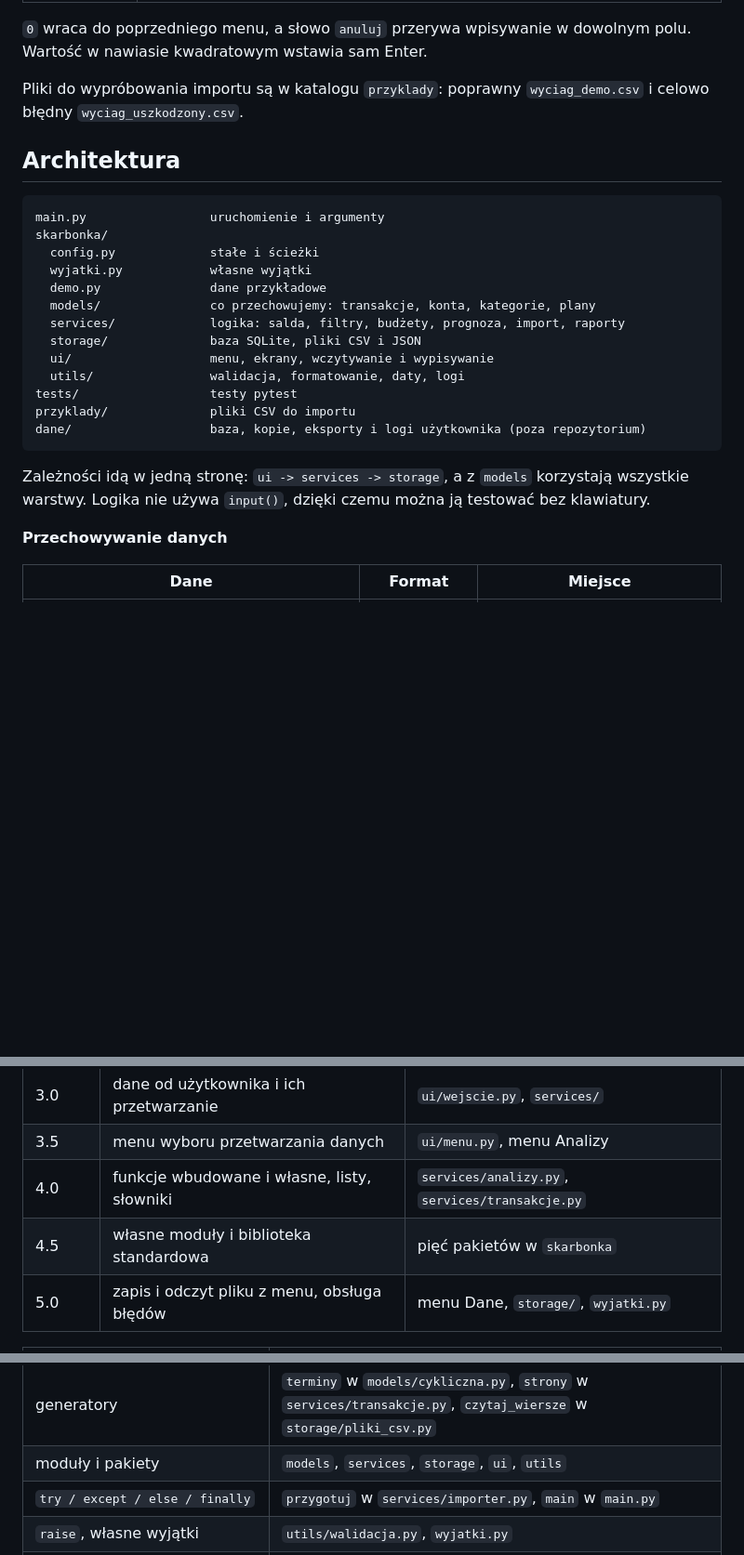
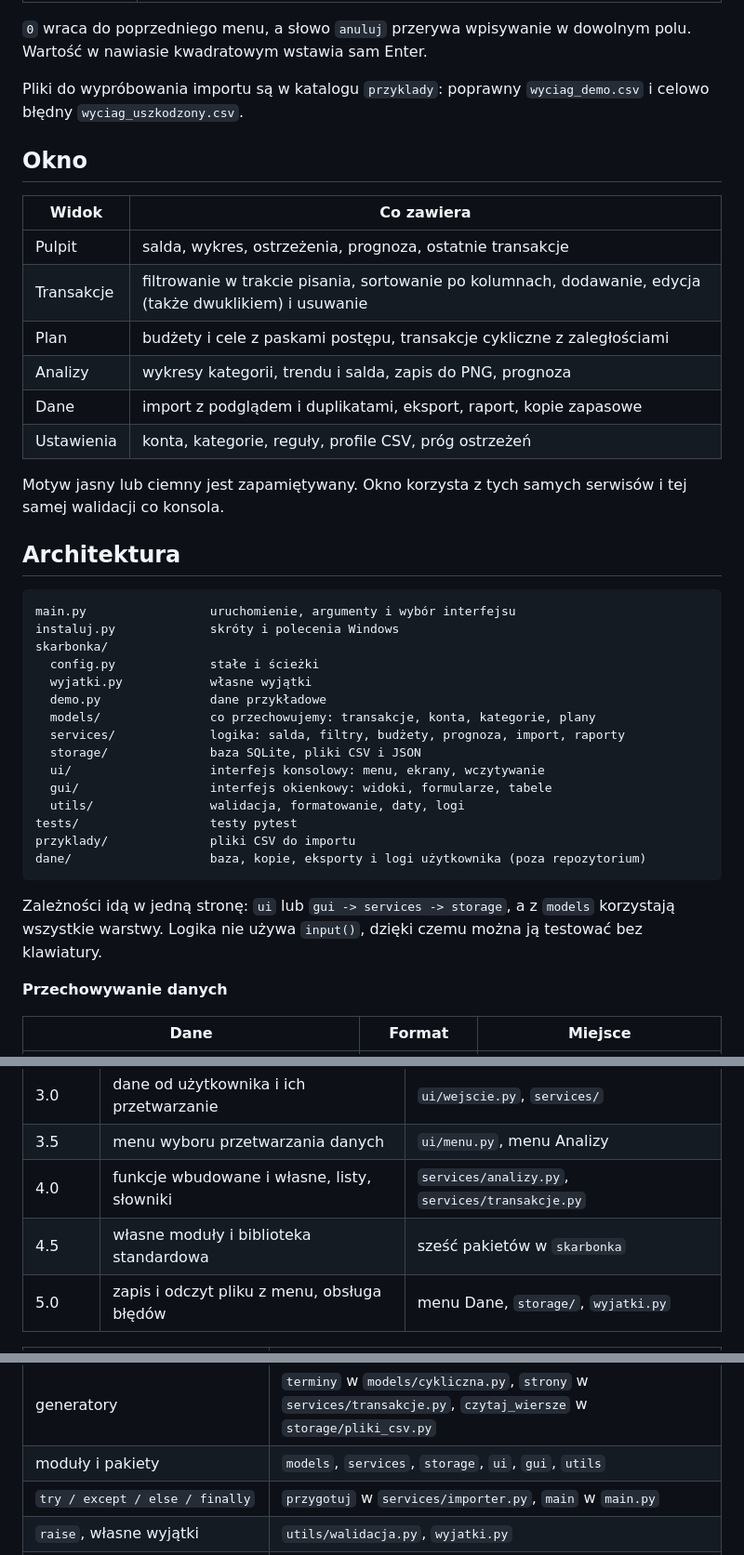
Before and after one commit to PSkrzyp11/skarbonka, a Markdown page: README.md, 3 parts joined by grey strips. Shown at 93% size. GitHub-like rendering; blank space fills up the shorter version.

````diff
--- a/README.md
+++ b/README.md
@@ -65,10 +86,24 @@ Testy:
 
 Pliki do wypróbowania importu są w katalogu `przyklady`: poprawny `wyciag_demo.csv` i celowo błędny `wyciag_uszkodzony.csv`.
 
+## Okno
+
+| Widok | Co zawiera |
+|---|---|
+| Pulpit | salda, wykres, ostrzeżenia, prognoza, ostatnie transakcje |
+| Transakcje | filtrowanie w trakcie pisania, sortowanie po kolumnach, dodawanie, edycja (także dwuklikiem) i usuwanie |
+| Plan | budżety i cele z paskami postępu, transakcje cykliczne z zaległościami |
+| Analizy | wykresy kategorii, trendu i salda, zapis do PNG, prognoza |
+| Dane | import z podglądem i duplikatami, eksport, raport, kopie zapasowe |
+| Ustawienia | konta, kategorie, reguły, profile CSV, próg ostrzeżeń |
+
+Motyw jasny lub ciemny jest zapamiętywany. Okno korzysta z tych samych serwisów i tej samej walidacji co konsola.
+
 ## Architektura
 
 ```
-main.py                 uruchomienie i argumenty
+main.py                 uruchomienie, argumenty i wybór interfejsu
+instaluj.py             skróty i polecenia Windows
 skarbonka/
   config.py             stałe i ścieżki
   wyjatki.py            własne wyjątki
@@ -76,14 +111,15 @@ skarbonka/
   models/               co przechowujemy: transakcje, konta, kategorie, plany
   services/             logika: salda, filtry, budżety, prognoza, import, raporty
   storage/              baza SQLite, pliki CSV i JSON
-  ui/                   menu, ekrany, wczytywanie i wypisywanie
+  ui/                   interfejs konsolowy: menu, ekrany, wczytywanie
+  gui/                  interfejs okienkowy: widoki, formularze, tabele
   utils/                walidacja, formatowanie, daty, logi
 tests/                  testy pytest
 przyklady/              pliki CSV do importu
 dane/                   baza, kopie, eksporty i logi użytkownika (poza repozytorium)
 ```
 
-Zależności idą w jedną stronę: `ui -> services -> storage`, a z `models` korzystają wszystkie warstwy. Logika nie używa `input()`, dzięki czemu można ją testować bez klawiatury.
+Zależności idą w jedną stronę: `ui` lub `gui -> services -> storage`, a z `models` korzystają wszystkie warstwy. Logika nie używa `input()`, dzięki czemu można ją testować bez klawiatury.
 
 **Przechowywanie danych**
 
@@ -118,7 +155,7 @@ Z biblioteki standardowej między innymi: `sqlite3`, `csv`, `json`, `decimal`, `
 | 3.0 | dane od użytkownika i ich przetwarzanie | `ui/wejscie.py`, `services/` |
 | 3.5 | menu wyboru przetwarzania danych | `ui/menu.py`, menu Analizy |
 | 4.0 | funkcje wbudowane i własne, listy, słowniki | `services/analizy.py`, `services/transakcje.py` |
-| 4.5 | własne moduły i biblioteka standardowa | pięć pakietów w `skarbonka` |
+| 4.5 | własne moduły i biblioteka standardowa | sześć pakietów w `skarbonka` |
 | 5.0 | zapis i odczyt pliku z menu, obsługa błędów | menu Dane, `storage/`, `wyjatki.py` |
 
 | Element z zajęć | Gdzie w kodzie |
@@ -140,7 +177,7 @@ Z biblioteki standardowej między innymi: `sqlite3`, `csv`, `json`, `decimal`, `
 | funkcje z parametrami i wartościami domyślnymi | `filtruj`, `najwieksze_wydatki`, `parsuj_kwote` |
 | `lambda` | `SORTOWANIA` w `services/transakcje.py`, opcje w `ui/ekran_transakcje.py` |
 | generatory | `terminy` w `models/cykliczna.py`, `strony` w `services/transakcje.py`, `czytaj_wiersze` w `storage/pliki_csv.py` |
-| moduły i pakiety | `models`, `services`, `storage`, `ui`, `utils` |
+| moduły i pakiety | `models`, `services`, `storage`, `ui`, `gui`, `utils` |
 | `try / except / else / finally` | `przygotuj` w `services/importer.py`, `main` w `main.py` |
 | `raise`, własne wyjątki | `utils/walidacja.py`, `wyjatki.py` |
 | klasy, dziedziczenie, `@property`, `@dataclass`, `Enum` | `models/` |
````
Also changed, not shown: other parts of README.md (+26 -4 lines), docs/okno.png (added), docs/okno_analizy.png (added), 10 other files.
